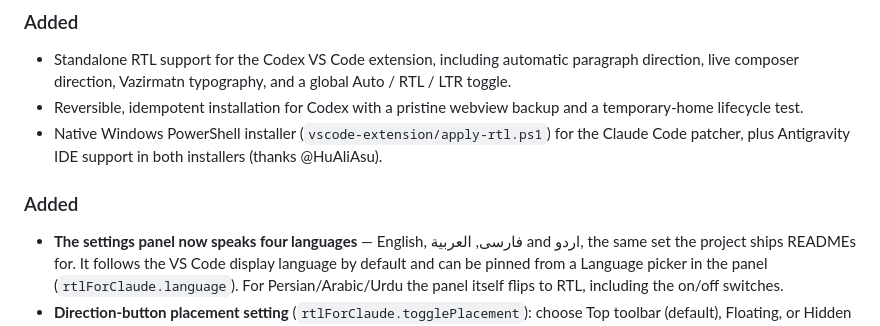
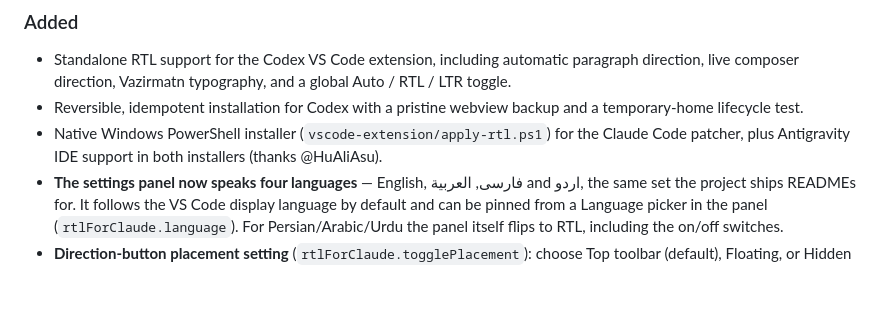
Before and after one commit to mahdigh99/rtl-for-claude, a Markdown page: CHANGELOG.md, the part around one of its changes. GitHub-like rendering; blank space fills up the shorter version.

Commit message:
docs: tidy the unreleased changelog section
Merge the duplicated Added heading and drop a stray blank line that split
the Fixed list.

Co-Authored-By: Claude Fable 5 <noreply@anthropic.com>

```diff
--- a/CHANGELOG.md
+++ b/CHANGELOG.md
@@ -15,9 +15,6 @@ This project follows [Semantic Versioning](https://semver.org).
 - Native Windows PowerShell installer (`vscode-extension/apply-rtl.ps1`) for
   the Claude Code patcher, plus Antigravity IDE support in both installers
   (thanks @HuAliAsu).
-
-### Added
-
 - **The settings panel now speaks four languages** — English, فارسی, العربية and
   اردو, the same set the project ships READMEs for. It follows the VS Code
   display language by default and can be pinned from a Language picker in the
```
Also changed, not shown: other parts of CHANGELOG.md (+0 -1 lines).
